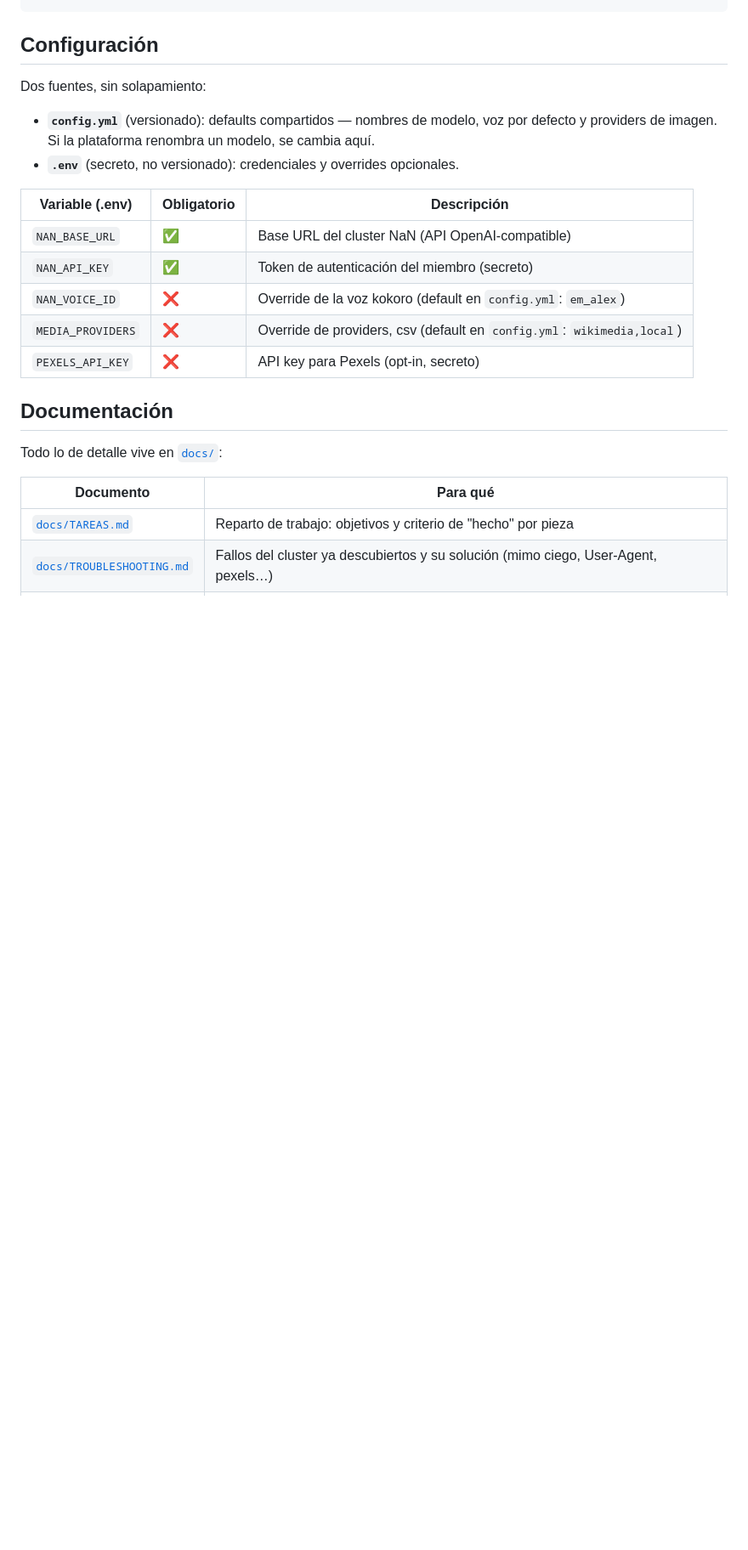
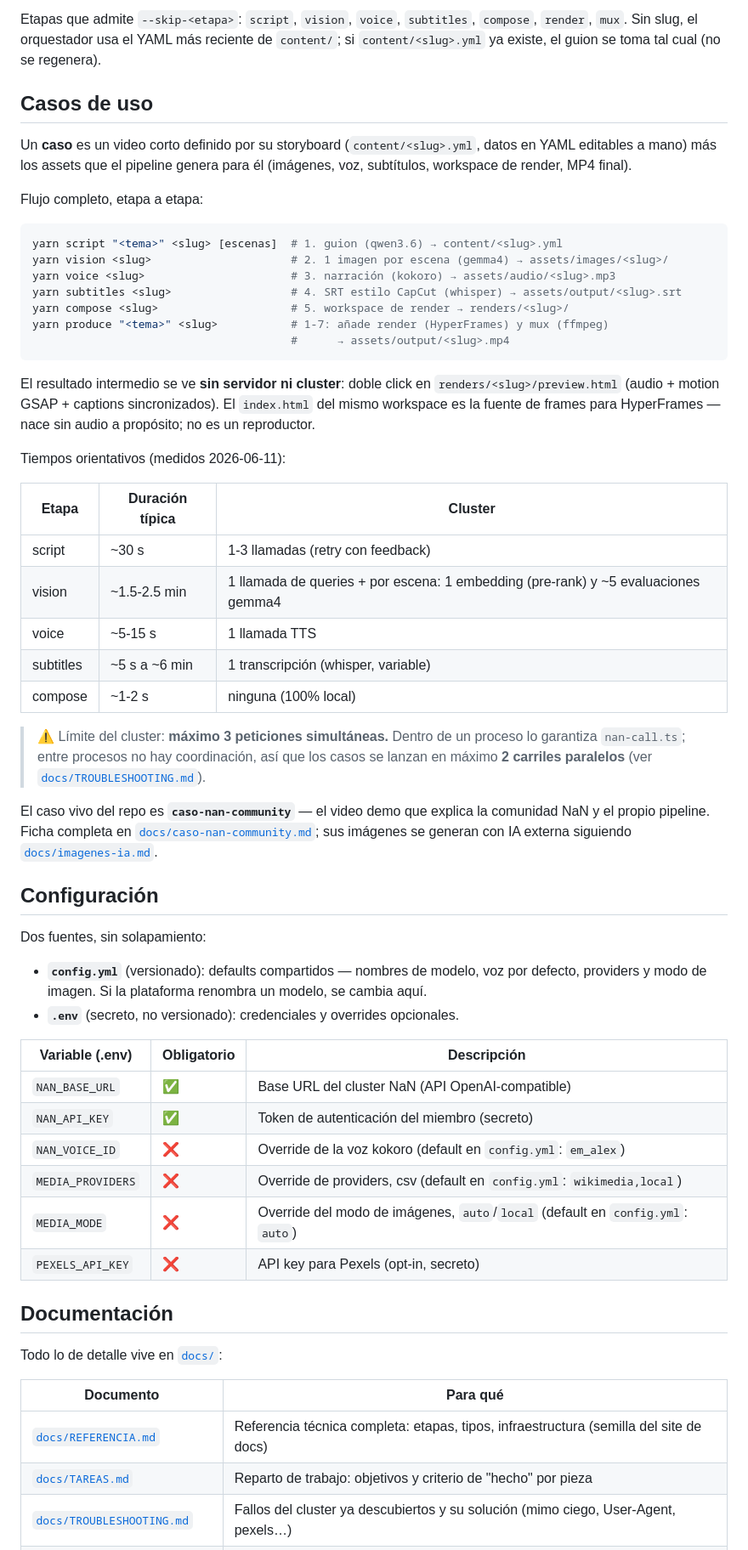
Before and after one commit to lamjesus/nan-video-pipeline, a Markdown page: README.md, the part around one of its changes. Shown at 85% size. Drawn GitHub-style; blank space fills up the shorter version.

````diff
--- a/README.md
+++ b/README.md
@@ -83,11 +90,59 @@ yarn models:check        # smoke-test de cada modelo NaN
 ```
+
+Etapas que admite `--skip-<etapa>`: `script`, `vision`, `voice`, `subtitles`,
+`compose`, `render`, `mux`. Sin slug, el orquestador usa el YAML más reciente
+de `content/`; si `content/<slug>.yml` ya existe, el guion se toma tal cual
+(no se regenera).
+
+## Casos de uso
+
+Un **caso** es un video corto definido por su storyboard (`content/<slug>.yml`,
+datos en YAML editables a mano) más los assets que el pipeline genera para él
+(imágenes, voz, subtítulos, workspace de render, MP4 final).
+
+Flujo completo, etapa a etapa:
+
+```bash
+yarn script "<tema>" <slug> [escenas]  # 1. guion (qwen3.6) → content/<slug>.yml
+yarn vision <slug>                     # 2. 1 imagen por escena (gemma4) → assets/images/<slug>/
+yarn voice <slug>                      # 3. narración (kokoro) → assets/audio/<slug>.mp3
+yarn subtitles <slug>                  # 4. SRT estilo CapCut (whisper) → assets/output/<slug>.srt
+yarn compose <slug>                    # 5. workspace de render → renders/<slug>/
+yarn produce "<tema>" <slug>           # 1-7: añade render (HyperFrames) y mux (ffmpeg)
+                                       #      → assets/output/<slug>.mp4
+```
+
+El resultado intermedio se ve **sin servidor ni cluster**: doble click en
+`renders/<slug>/preview.html` (audio + motion GSAP + captions sincronizados).
+El `index.html` del mismo workspace es la fuente de frames para HyperFrames —
+nace sin audio a propósito; no es un reproductor.
+
+Tiempos orientativos (medidos 2026-06-11):
+
+| Etapa | Duración típica | Cluster |
+|---|---|---|
+| script | ~30 s | 1-3 llamadas (retry con feedback) |
+| vision | ~1.5-2.5 min | 1 llamada de queries + por escena: 1 embedding (pre-rank) y ~5 evaluaciones gemma4 |
+| voice | ~5-15 s | 1 llamada TTS |
+| subtitles | ~5 s a ~6 min | 1 transcripción (whisper, variable) |
+| compose | ~1-2 s | ninguna (100% local) |
+
+> ⚠️ Límite del cluster: **máximo 3 peticiones simultáneas.** Dentro de un
+> proceso lo garantiza `nan-call.ts`; entre procesos no hay coordinación, así
+> que los casos se lanzan en máximo **2 carriles paralelos** (ver
+> [`docs/TROUBLESHOOTING.md`](./docs/TROUBLESHOOTING.md)).
+
+El caso vivo del repo es **`caso-nan-community`** — el video demo que explica
+la comunidad NaN y el propio pipeline. Ficha completa en
+[`docs/caso-nan-community.md`](./docs/caso-nan-community.md); sus imágenes se
+generan con IA externa siguiendo [`docs/imagenes-ia.md`](./docs/imagenes-ia.md).
 
 ## Configuración
 
 Dos fuentes, sin solapamiento:
 
 - **`config.yml`** (versionado): defaults compartidos — nombres de modelo, voz por
-  defecto y providers de imagen. Si la plataforma renombra un modelo, se cambia aquí.
+  defecto, providers y modo de imagen. Si la plataforma renombra un modelo, se cambia aquí.
 - **`.env`** (secreto, no versionado): credenciales y overrides opcionales.
 
 | Variable (.env) | Obligatorio | Descripción |
@@ -96,6 +151,7 @@ Dos fuentes, sin solapamiento:
 | `NAN_API_KEY` | ✅ | Token de autenticación del miembro (secreto) |
 | `NAN_VOICE_ID` | ❌ | Override de la voz kokoro (default en `config.yml`: `em_alex`) |
 | `MEDIA_PROVIDERS` | ❌ | Override de providers, csv (default en `config.yml`: `wikimedia,local`) |
+| `MEDIA_MODE` | ❌ | Override del modo de imágenes, `auto`/`local` (default en `config.yml`: `auto`) |
 | `PEXELS_API_KEY` | ❌ | API key para Pexels (opt-in, secreto) |
 
 ## Documentación
@@ -104,5 +160,6 @@ Todo lo de detalle vive en [`docs/`](./docs/):
 
 | Documento | Para qué |
 |-----------|----------|
+| [`docs/REFERENCIA.md`](./docs/REFERENCIA.md) | Referencia técnica completa: etapas, tipos, infraestructura (semilla del site de docs) |
 | [`docs/TAREAS.md`](./docs/TAREAS.md) | Reparto de trabajo: objetivos y criterio de "hecho" por pieza |
 | [`docs/TROUBLESHOOTING.md`](./docs/TROUBLESHOOTING.md) | Fallos del cluster ya descubiertos y su solución (mimo ciego, User-Agent, pexels…) |
````
Also changed, not shown: other parts of README.md (+46 -36 lines).
